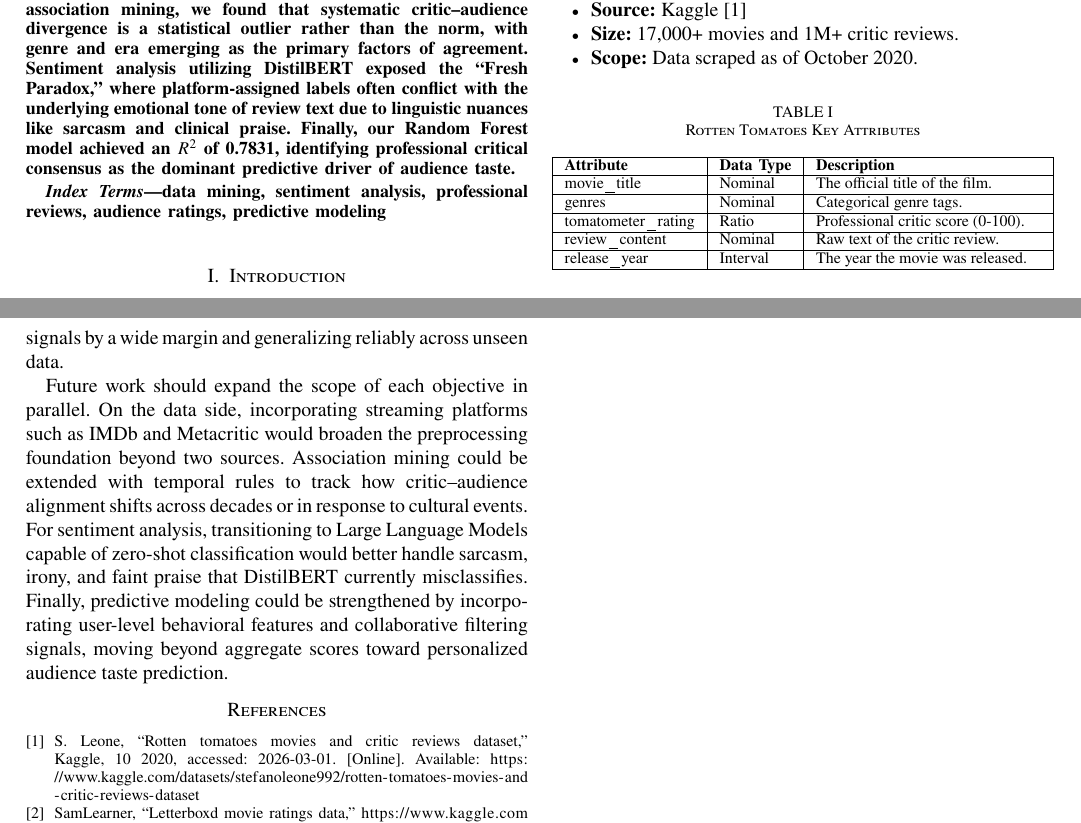
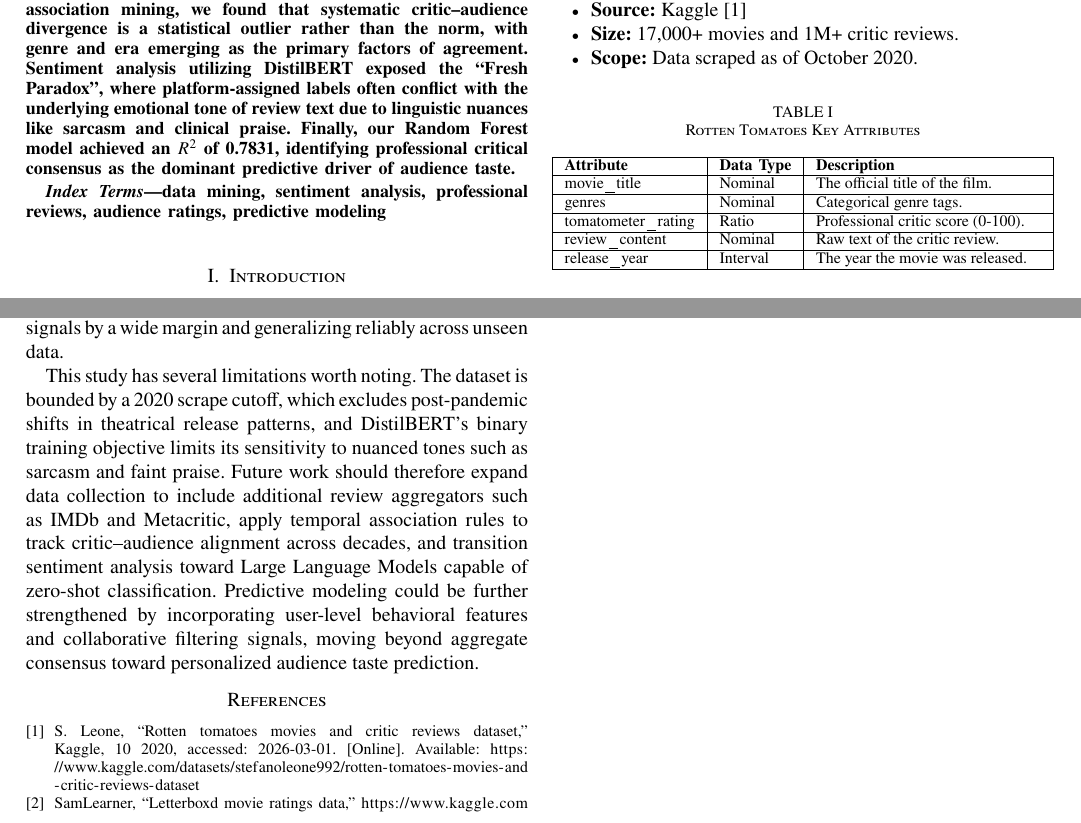
Before and after one commit to blauritsen2/datamining-project, a LaTeX paper (report/Final_report.tex): two parts of pages 1 and 4 of 4, joined at a grey line, cut so that both start at the same text. Compiled offline with pdfLaTeX.

Commit message:
report: switch to csquotes \enquote{} and fix conclusion
- Add \usepackage{csquotes} to preamble
- Replace all manual LaTeX quote pairs (...'' ) with \enquote{}
- Fix 'streaming platforms' -> 'review aggregators' for IMDb/Metacritic
- Remove fluff phrases; preprocessing now described by its specific output
- Compress future work into flowing academic prose
- Add 2-sentence limitations callout (2020 data cutoff, DistilBERT binary bias)

```diff
--- a/report/Final_report.tex
+++ b/report/Final_report.tex
@@ -10,6 +10,7 @@
 \usepackage{xcolor}
 \usepackage{newtxtext,newtxmath}
 \usepackage{xurl}
+\usepackage{csquotes}
 
 \begin{document}
 
@@ -39,7 +40,7 @@
 \maketitle
 
 \begin{abstract}
-  This project quantifies the relationship between professional film criticism and community sentiment using over 800,000 records from Rotten Tomatoes and Letterboxd. Through association mining, we found that systematic critic--audience divergence is a statistical outlier rather than the norm, with genre and era emerging as the primary factors of agreement. Sentiment analysis utilizing DistilBERT exposed the ``Fresh Paradox,'' where platform-assigned labels often conflict with the underlying emotional tone of review text due to linguistic nuances like sarcasm and clinical praise. Finally, our Random Forest model achieved an $R^2$ of 0.7831, identifying professional critical consensus as the dominant predictive driver of audience taste.
+  This project quantifies the relationship between professional film criticism and community sentiment using over 800,000 records from Rotten Tomatoes and Letterboxd. Through association mining, we found that systematic critic--audience divergence is a statistical outlier rather than the norm, with genre and era emerging as the primary factors of agreement. Sentiment analysis utilizing DistilBERT exposed the \enquote{Fresh Paradox}, where platform-assigned labels often conflict with the underlying emotional tone of review text due to linguistic nuances like sarcasm and clinical praise. Finally, our Random Forest model achieved an $R^2$ of 0.7831, identifying professional critical consensus as the dominant predictive driver of audience taste.
 \end{abstract}
 
 
@@ -208,7 +209,7 @@ Our research confirms that while the digital democratization of film criticism h
 
-Sentiment analysis revealed the ``Fresh Paradox,'' confirming that binary platform labels are an incomplete proxy for consumer satisfaction when nuanced language is involved. Complementing this qualitative finding, our Random Forest model validated that aggregated professional scores are a statistically significant predictor of community taste, outperforming individual review signals by a wide margin and generalizing reliably across unseen data.
+Sentiment analysis revealed the \enquote{Fresh Paradox}, confirming that binary platform labels are an incomplete proxy for consumer satisfaction when nuanced language is involved. Complementing this qualitative finding, our Random Forest model validated that aggregated professional scores are a statistically significant predictor of community taste, outperforming individual review signals by a wide margin and generalizing reliably across unseen data.
 
-Future work should expand the scope of each objective in parallel. On the data side, incorporating streaming platforms such as IMDb and Metacritic would broaden the preprocessing foundation beyond two sources. Association mining could be extended with temporal rules to track how critic--audience alignment shifts across decades or in response to cultural events. For sentiment analysis, transitioning to Large Language Models capable of zero-shot classification would better handle sarcasm, irony, and faint praise that DistilBERT currently misclassifies. Finally, predictive modeling could be strengthened by incorporating user-level behavioral features and collaborative filtering signals, moving beyond aggregate scores toward personalized audience taste prediction.
+This study has several limitations worth noting. The dataset is bounded by a 2020 scrape cutoff, which excludes post-pandemic shifts in theatrical release patterns, and DistilBERT's binary training objective limits its sensitivity to nuanced tones such as sarcasm and faint praise. Future work should therefore expand data collection to include additional review aggregators such as IMDb and Metacritic, apply temporal association rules to track critic--audience alignment across decades, and transition sentiment analysis toward Large Language Models capable of zero-shot classification. Predictive modeling could be further strengthened by incorporating user-level behavioral features and collaborative filtering signals, moving beyond aggregate consensus toward personalized audience taste prediction.
 
 \bibliographystyle{IEEEtran}
 \bibliography{references}
```
Also changed, not shown: report/Final_report.tex (2 more changed lines).
